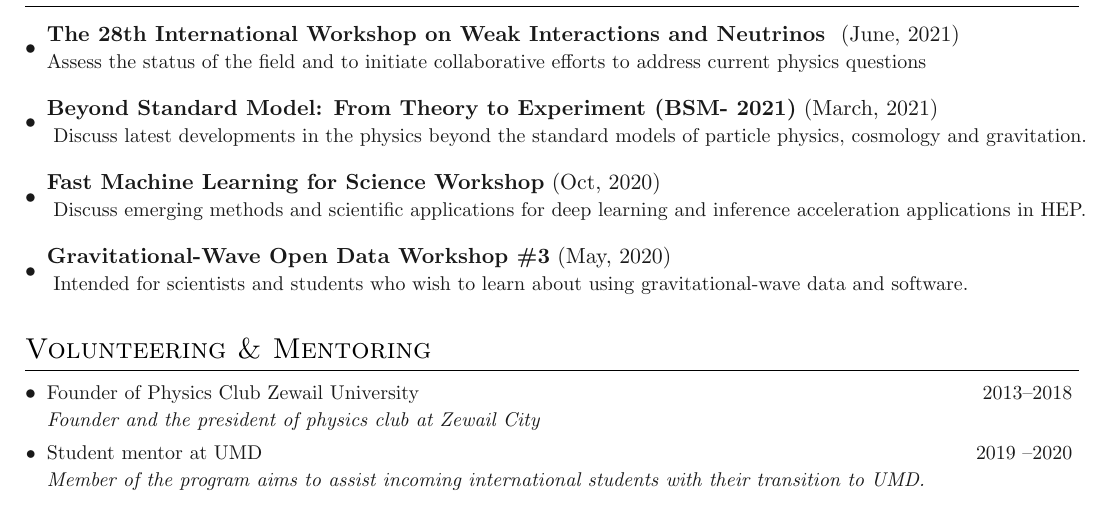
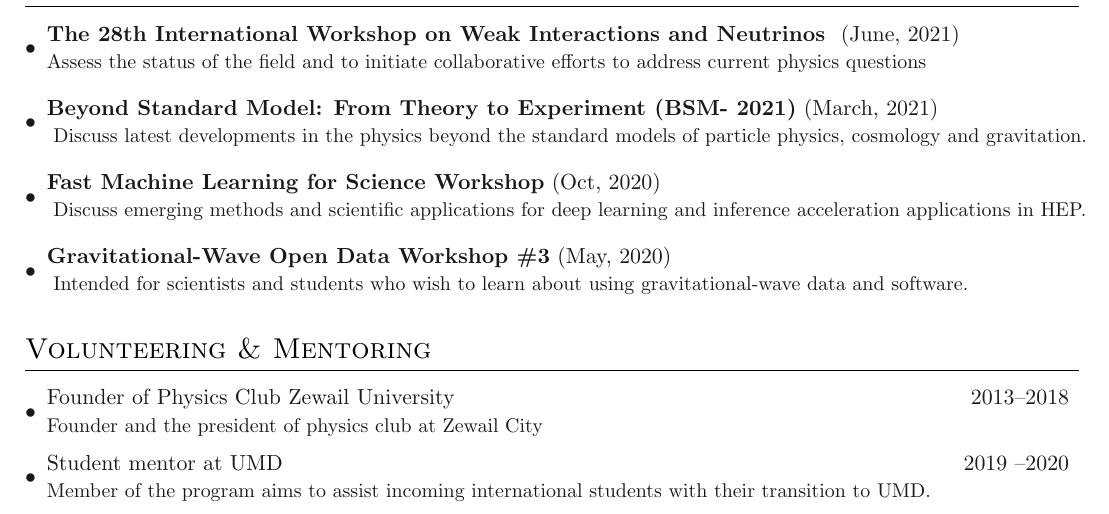
Before and after one commit to MohamedElashri/ME-Resume, a LaTeX CV (Resume.tex, which reads sections/volunteering.tex): part of page 3 of 3, cut so that both start at the same text. Compiled offline with pdfLaTeX.

Commit message:
change entrymid to entrybig for consistency

```diff
--- a/sections/volunteering.tex
+++ b/sections/volunteering.tex
@@ -3,11 +3,11 @@
 
 \denseouterlist{
 
-\entrymid[\textbullet]
+\entrybig[\textbullet]
 {Founder of Physics Club \link{https://zewailcity.edu.eg/}{Zewail University}}{2013\textendash 2018} %Fall 2017
 {Founder and the president of physics club at Zewail City}
 
-\entrymid[\textbullet]
+\entrybig[\textbullet]
 {Student mentor at \link{https://www.d.umn.edu/international-student-services/programs/mentor-program}{UMD}}{2019 \textendash 2020}
 {Member of the program aims to assist incoming international students with their transition to UMD.}
 
```
